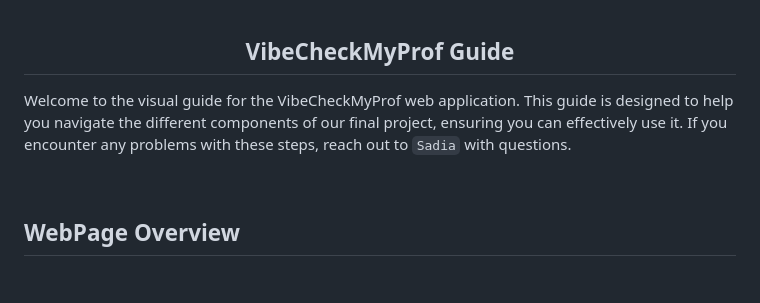
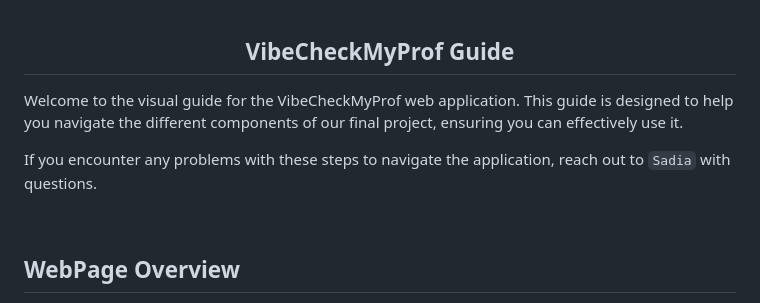
Before and after one commit to Jonqora/VibeCheckMyProf, a Markdown page: SET-UP/WebGuide.md, the part around the change. Rendered like a GitHub page; blank space fills up the shorter version.

```diff
--- a/SET-UP/WebGuide.md
+++ b/SET-UP/WebGuide.md
@@ -1,6 +1,8 @@
 <h2 align="center">VibeCheckMyProf Guide</h2>
 
-Welcome to the visual guide for the VibeCheckMyProf web application. This guide is designed to help you navigate the different components of our final project, ensuring you can effectively use it. If you encounter any problems with these steps, reach out to `Sadia` with questions.
+Welcome to the visual guide for the VibeCheckMyProf web application. This guide is designed to help you navigate the different components of our final project, ensuring you can effectively use it.
+
+If you encounter any problems with these steps to navigate the application, reach out to `Sadia` with questions.
 
 <br>
 
```
